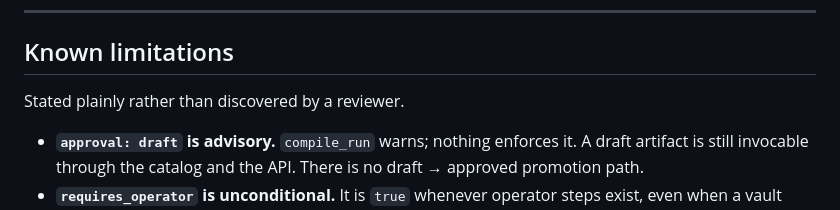
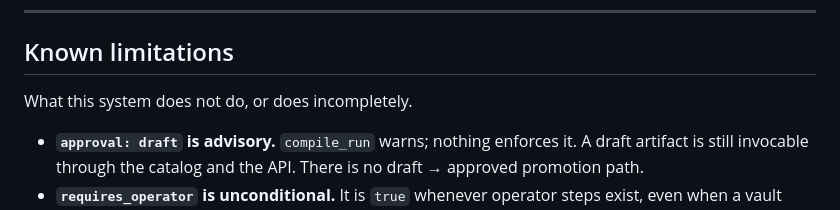
Before and after one commit to sidbu546/interface_ai, a Markdown page: README.md, the part around the change. Drawn GitHub-style.

```diff
--- a/README.md
+++ b/README.md
@@ -515,7 +515,7 @@ good enough to trust unattended.
 
 ## Known limitations
 
-Stated plainly rather than discovered by a reviewer.
+What this system does not do, or does incompletely.
 
 - **`approval: draft` is advisory.** `compile_run` warns; nothing enforces it.
   A draft artifact is still invocable through the catalog and the API. There is
```
Also changed, not shown: REPORT.md (+10 -11 lines), evidence/README.md (+3 -3 lines).
